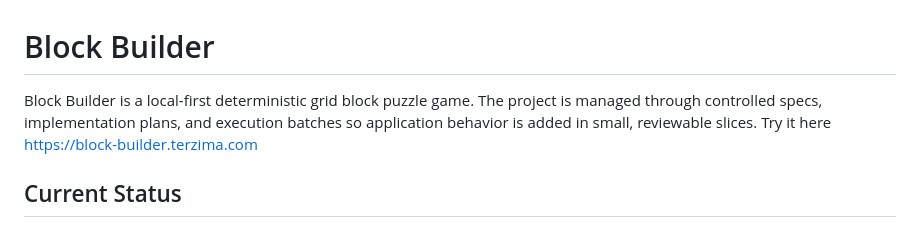
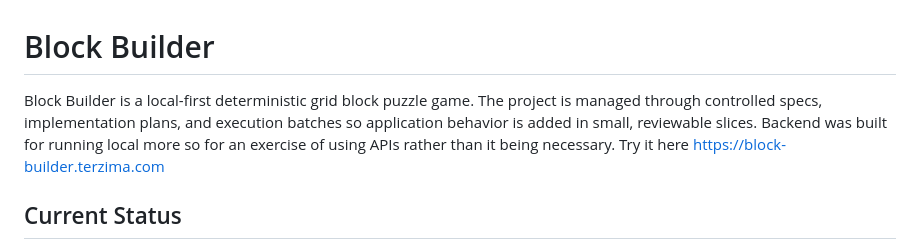
Before and after one commit to terzima/block-builder, a Markdown page: README.md, the part around the change. Drawn GitHub-style.

Commit message:
Update README with backend purpose clarification
Added information about the backend's purpose in the README.

```diff
--- a/README.md
+++ b/README.md
@@ -1,6 +1,6 @@
 # Block Builder
 
-Block Builder is a local-first deterministic grid block puzzle game. The project is managed through controlled specs, implementation plans, and execution batches so application behavior is added in small, reviewable slices. Try it here https://block-builder.terzima.com
+Block Builder is a local-first deterministic grid block puzzle game. The project is managed through controlled specs, implementation plans, and execution batches so application behavior is added in small, reviewable slices. Backend was built for running local more so for an exercise of using APIs rather than it being necessary. Try it here https://block-builder.terzima.com
 
 ## Current Status
 
```
